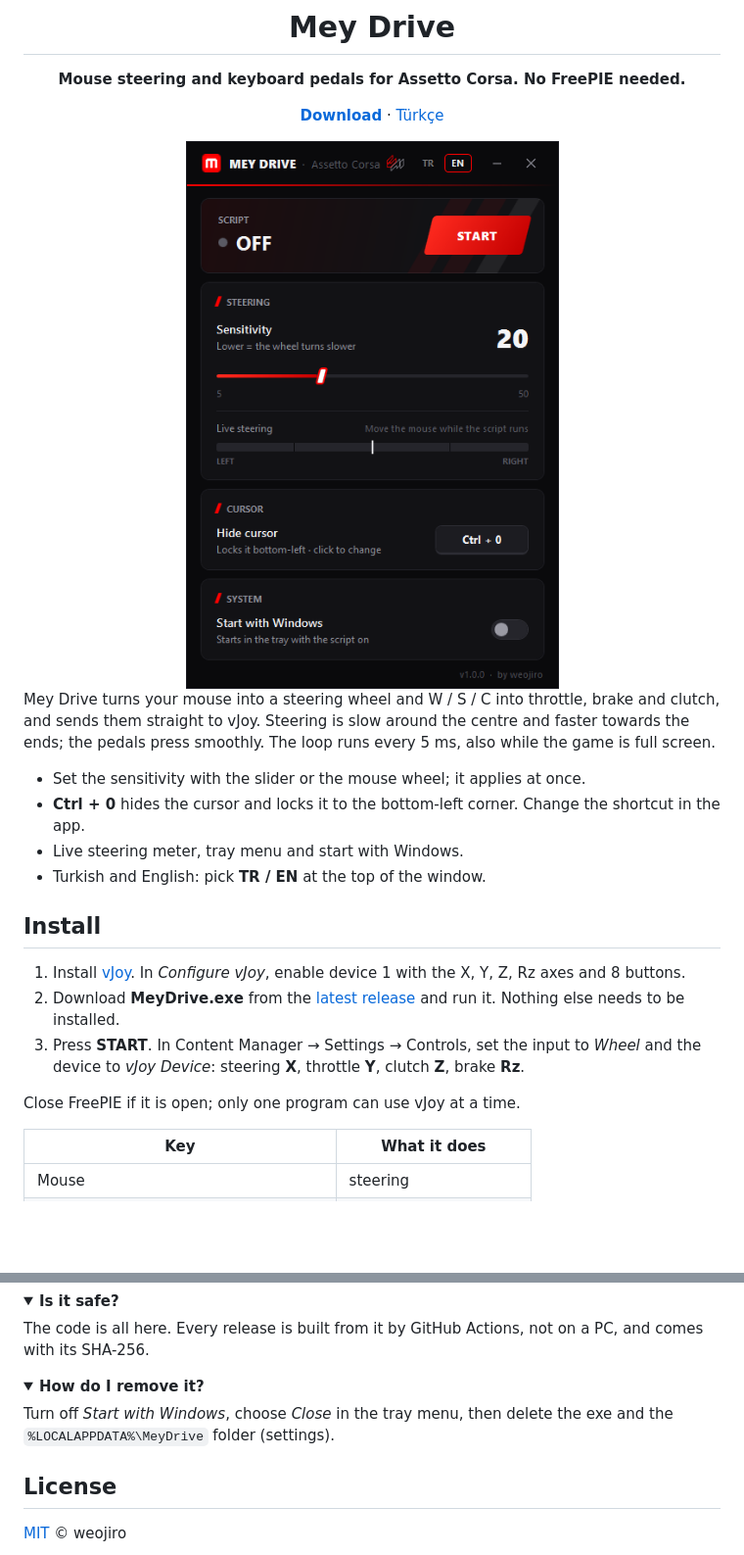
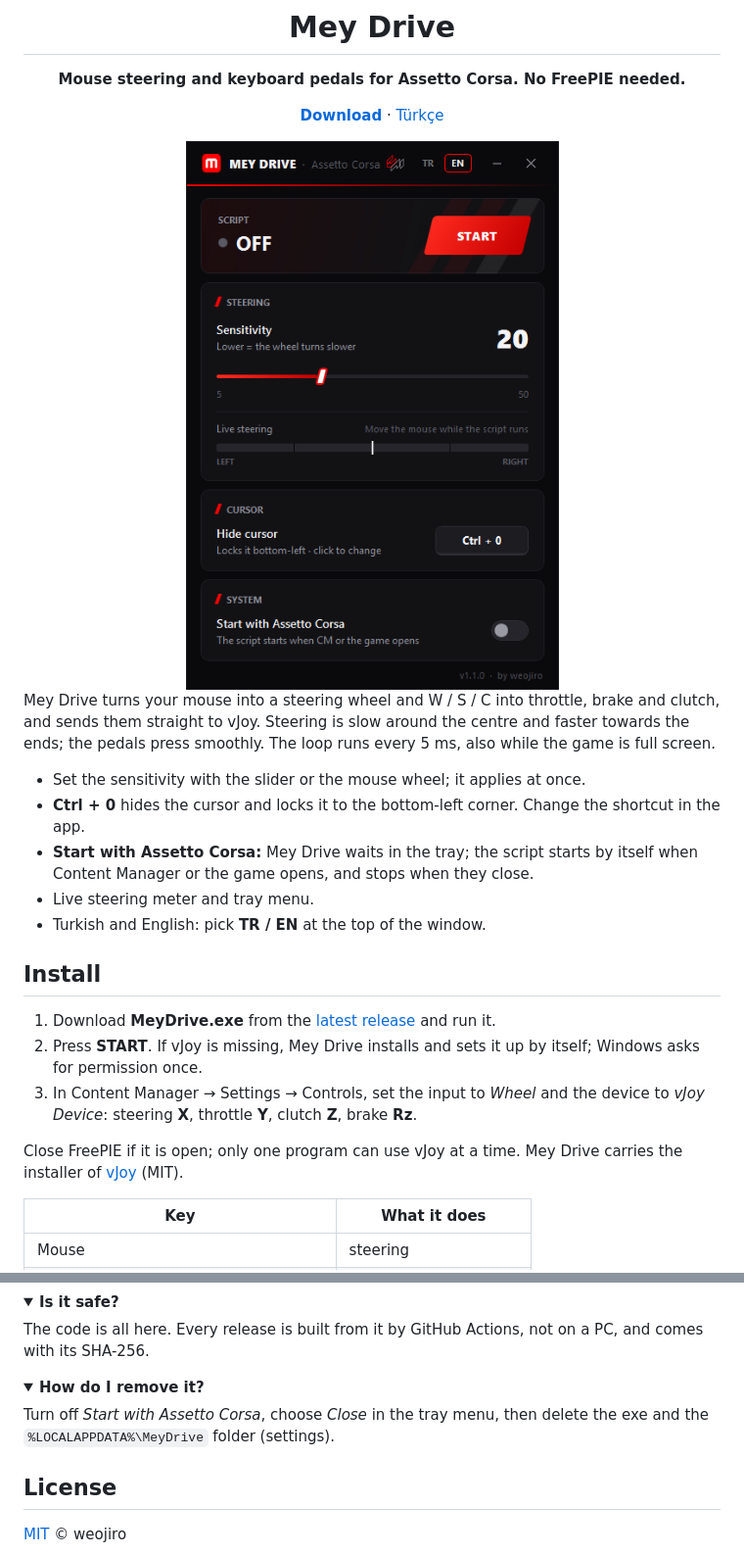
Before and after one commit to weojiro/mey-drive, a Markdown page: README.en.md, 2 parts joined by grey strips. Shown at 98% size. Rendered like a GitHub page; pictures changed too: docs/mey-drive-en.png (deleted), docs/mey-drive-v1.1-en.png (added); folded sections open; blank space fills up the shorter version.

```diff
--- a/README.en.md
+++ b/README.en.md
@@ -6,7 +6,7 @@
 
 [**Download**](../../releases/latest) · [Türkçe](README.md)
 
-<img src="docs/mey-drive-en.png" alt="The Mey Drive window" width="440">
+<img src="docs/mey-drive-v1.1-en.png" alt="The Mey Drive window" width="440">
 
 </div>
 
@@ -16,17 +16,18 @@ loop runs every 5 ms, also while the game is full screen.
 
 - Set the sensitivity with the slider or the mouse wheel; it applies at once.
 - **Ctrl + 0** hides the cursor and locks it to the bottom-left corner. Change the shortcut in the app.
-- Live steering meter, tray menu and start with Windows.
+- **Start with Assetto Corsa:** Mey Drive waits in the tray; the script starts by itself when Content Manager or the game opens, and stops when they close.
+- Live steering meter and tray menu.
 - Turkish and English: pick **TR / EN** at the top of the window.
 
 ## Install
 
-1. Install [vJoy](https://github.com/BrunnerInnovation/vJoy/releases). In *Configure vJoy*, enable device 1 with the X, Y, Z, Rz axes and 8 buttons.
-2. Download **MeyDrive.exe** from the [latest release](../../releases/latest) and run it. Nothing else needs to be installed.
-3. Press **START**. In Content Manager → Settings → Controls, set the input to *Wheel* and the device to
+1. Download **MeyDrive.exe** from the [latest release](../../releases/latest) and run it.
+2. Press **START**. If vJoy is missing, Mey Drive installs and sets it up by itself; Windows asks for permission once.
+3. In Content Manager → Settings → Controls, set the input to *Wheel* and the device to
    *vJoy Device*: steering **X**, throttle **Y**, clutch **Z**, brake **Rz**.
 
-Close FreePIE if it is open; only one program can use vJoy at a time.
+Close FreePIE if it is open; only one program can use vJoy at a time. Mey Drive carries the installer of [vJoy](https://github.com/BrunnerInnovation/vJoy) (MIT).
 
 | Key | What it does |
 |---|---|
@@ -52,7 +53,7 @@ The code is all here. Every release is built from it by GitHub Actions, not on a
 <details>
 <summary><b>How do I remove it?</b></summary>
 
-Turn off *Start with Windows*, choose *Close* in the tray menu, then delete the exe and the `%LOCALAPPDATA%\MeyDrive` folder (settings).
+Turn off *Start with Assetto Corsa*, choose *Close* in the tray menu, then delete the exe and the `%LOCALAPPDATA%\MeyDrive` folder (settings).
 </details>
 
 ## License
```
Also changed, not shown: README.md (+8 -7 lines), docs/mey-drive-tr.png (deleted), docs/mey-drive-v1.1-tr.png (added), 12 other files.
